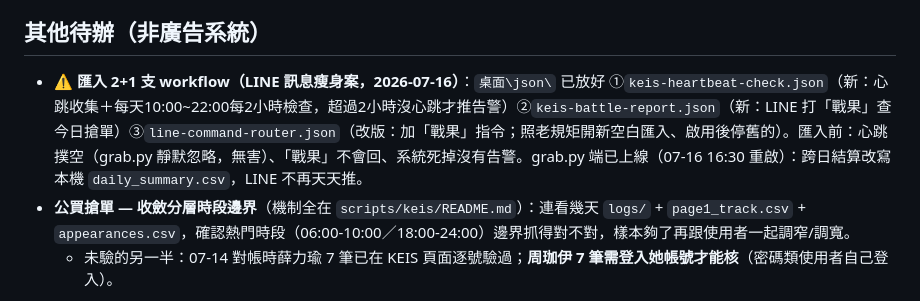
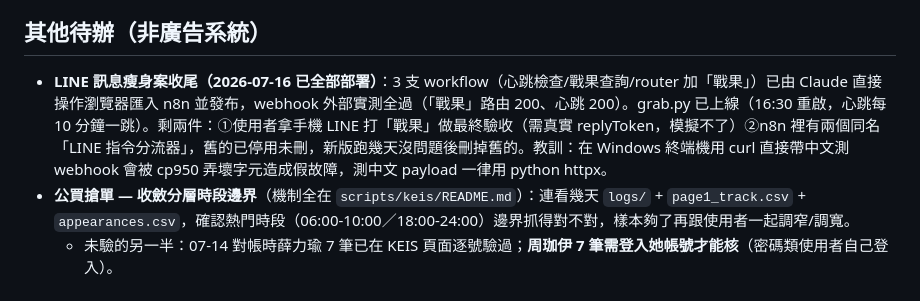
Before and after one commit to gerla9711010-eng/asce, a Markdown page: docs/STATUS.md, the part around the change. Rendered like a GitHub page.

Commit message:
STATUS：LINE 訊息瘦身案 3 支 workflow 已由 Claude 瀏覽器操作部署完成並實測通過

```diff
--- a/docs/STATUS.md
+++ b/docs/STATUS.md
@@ -209,6 +209,6 @@ Skill 會自動：
 
 ## 其他待辦（非廣告系統）
 
-- **⚠ 匯入 2+1 支 workflow（LINE 訊息瘦身案，2026-07-16）**：`桌面\json\` 已放好 ①`keis-heartbeat-check.json`（新：心跳收集＋每天10:00~22:00每2小時檢查，超過2小時沒心跳才推告警）②`keis-battle-report.json`（新：LINE 打「戰果」查今日搶單）③`line-command-router.json`（改版：加「戰果」指令；照老規矩開新空白匯入、啟用後停舊的）。匯入前：心跳撲空（grab.py 靜默忽略，無害）、「戰果」不會回、系統死掉沒有告警。grab.py 端已上線（07-16 16:30 重啟）：跨日結算改寫本機 `daily_summary.csv`，LINE 不再天天推。
+- **LINE 訊息瘦身案收尾（2026-07-16 已全部部署）**：3 支 workflow（心跳檢查/戰果查詢/router 加「戰果」）已由 Claude 直接操作瀏覽器匯入 n8n 並發布，webhook 外部實測全過（「戰果」路由 200、心跳 200）。grab.py 已上線（16:30 重啟，心跳每 10 分鐘一跳）。剩兩件：①使用者拿手機 LINE 打「戰果」做最終驗收（需真實 replyToken，模擬不了）②n8n 裡有兩個同名「LINE 指令分流器」，舊的已停用未刪，新版跑幾天沒問題後刪掉舊的。教訓：在 Windows 終端機用 curl 直接帶中文測 webhook 會被 cp950 弄壞字元造成假故障，測中文 payload 一律用 python httpx。
 - **公買搶單 — 收斂分層時段邊界**（機制全在 `scripts/keis/README.md`）：連看幾天 `logs/` + `page1_track.csv` + `appearances.csv`，確認熱門時段（06:00-10:00／18:00-24:00）邊界抓得對不對，樣本夠了再跟使用者一起調窄/調寬。
   - 未驗的另一半：07-14 對帳時薛力瑜 7 筆已在 KEIS 頁面逐號驗過；**周珈伊 7 筆需登入她帳號才能核**（密碼類使用者自己登入）。
```
